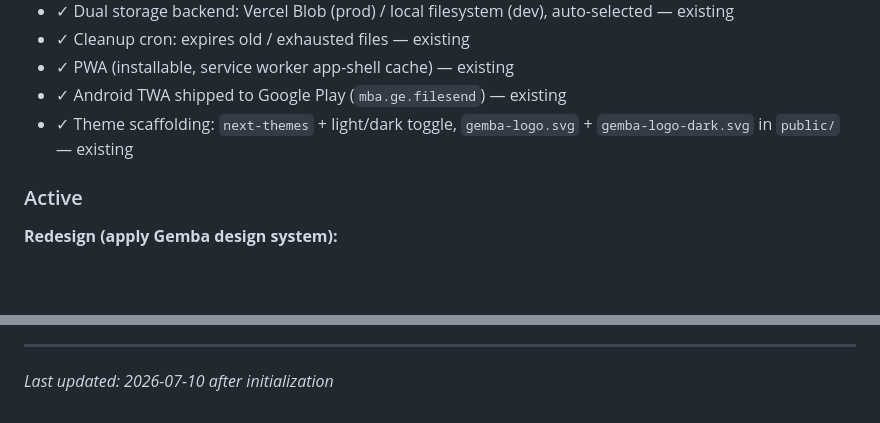
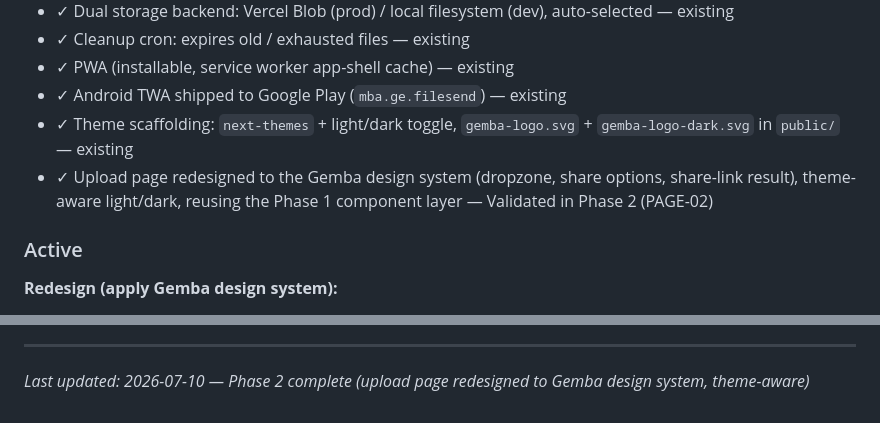
Before and after one commit to legoshin/gemba-filesend, a Markdown page: .planning/PROJECT.md, 2 parts joined by grey strips. GitHub-like rendering; blank space fills up the shorter version.

Commit message:
docs(phase-02): evolve PROJECT.md after phase completion

```diff
--- a/.planning/PROJECT.md
+++ b/.planning/PROJECT.md
@@ -23,6 +23,7 @@ Anyone can share a file securely — encrypted end-to-end, no account, no fricti
 - ✓ PWA (installable, service worker app-shell cache) — existing
 - ✓ Android TWA shipped to Google Play (`mba.ge.filesend`) — existing
 - ✓ Theme scaffolding: `next-themes` + light/dark toggle, `gemba-logo.svg` + `gemba-logo-dark.svg` in `public/` — existing
+- ✓ Upload page redesigned to the Gemba design system (dropzone, share options, share-link result), theme-aware light/dark, reusing the Phase 1 component layer — Validated in Phase 2 (PAGE-02)
 
 ### Active
 
@@ -99,4 +100,4 @@ This document evolves at phase transitions and milestone boundaries.
 4. Update Context with current state
 
 ---
-*Last updated: 2026-07-10 after initialization*
+*Last updated: 2026-07-10 — Phase 2 complete (upload page redesigned to Gemba design system, theme-aware)*
```
